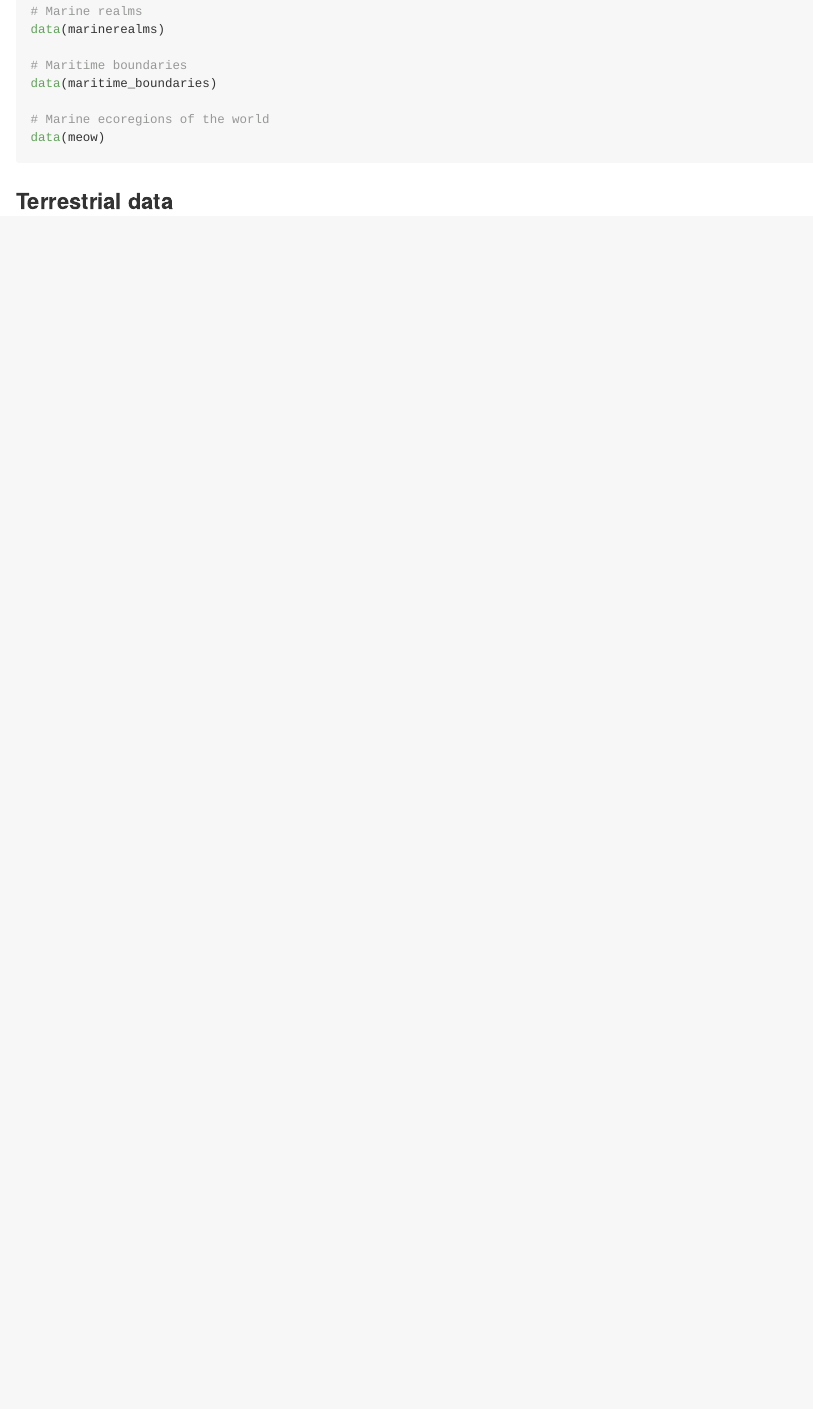
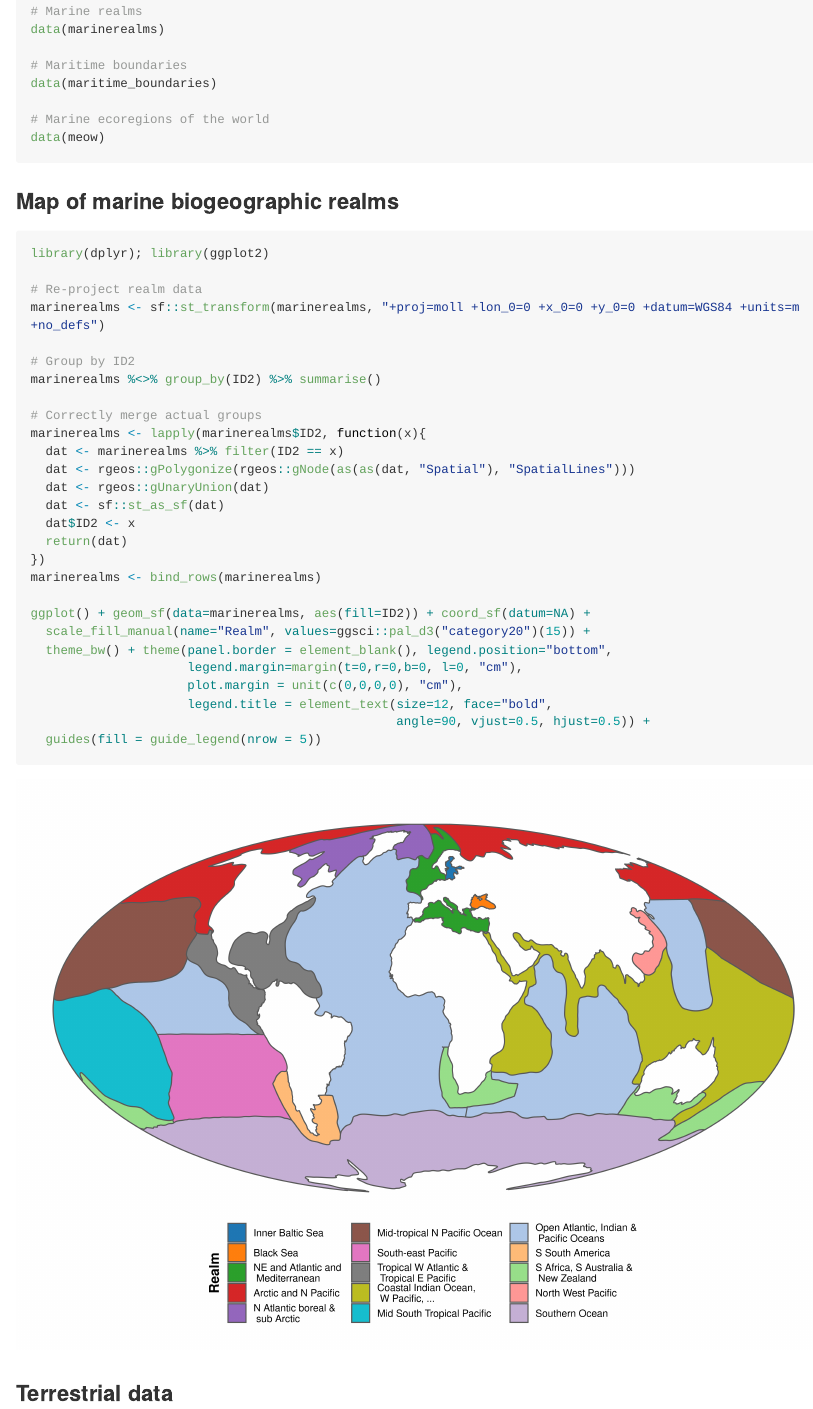
Before and after one commit to RS-eco/geodat, an R Markdown document (README.Rmd): the page in a window 1100 px wide, from 740 px down. The pictures show the output file README.md that the author committed with the source, drawn offline in the style of GitHub; long lines of code are wrapped.

Commit message:
Add marine and zoogeographic realm maps.

````diff
--- a/README.Rmd
+++ b/README.Rmd
@@ -44,6 +44,38 @@ data(maritime_boundaries)
 data(meow)
 ```
 
+### Map of marine biogeographic realms
+
+```{r, marrealm_map, fig.width=10, fig.height=7}
+library(dplyr); library(ggplot2)
+
+# Re-project realm data
+marinerealms <- sf::st_transform(marinerealms, "+proj=moll +lon_0=0 +x_0=0 +y_0=0 +datum=WGS84 +units=m +no_defs")
+
+# Group by ID2
+marinerealms %<>% group_by(ID2) %>% summarise()
+
+# Correctly merge actual groups
+marinerealms <- lapply(marinerealms$ID2, function(x){
+  dat <- marinerealms %>% filter(ID2 == x)
+  dat <- rgeos::gPolygonize(rgeos::gNode(as(as(dat, "Spatial"), "SpatialLines")))
+  dat <- rgeos::gUnaryUnion(dat)
+  dat <- sf::st_as_sf(dat)
+  dat$ID2 <- x
+  return(dat)
+})
+marinerealms <- bind_rows(marinerealms)
+
+ggplot() + geom_sf(data=marinerealms, aes(fill=ID2)) + coord_sf(datum=NA) +
+  scale_fill_manual(name="Realm", values=ggsci::pal_d3("category20")(15)) +
+  theme_bw() + theme(panel.border = element_blank(), legend.position="bottom",
+                     legend.margin=margin(t=0,r=0,b=0, l=0, "cm"),
+                     plot.margin = unit(c(0,0,0,0), "cm"),
+                     legend.title = element_text(size=12, face="bold",
+                                                 angle=90, vjust=0.5, hjust=0.5)) +
+  guides(fill = guide_legend(nrow = 5))
+```
+
 ### Terrestrial data
 
 ```{r}
````
Also changed, not shown: data-raw/create-data.R (+10 -0 lines), README.md, figures/marrealm_map-1.png (added), figures/zoorealm_map-1.png (added), README.Rmd (21 more changed lines), 1 other file.
